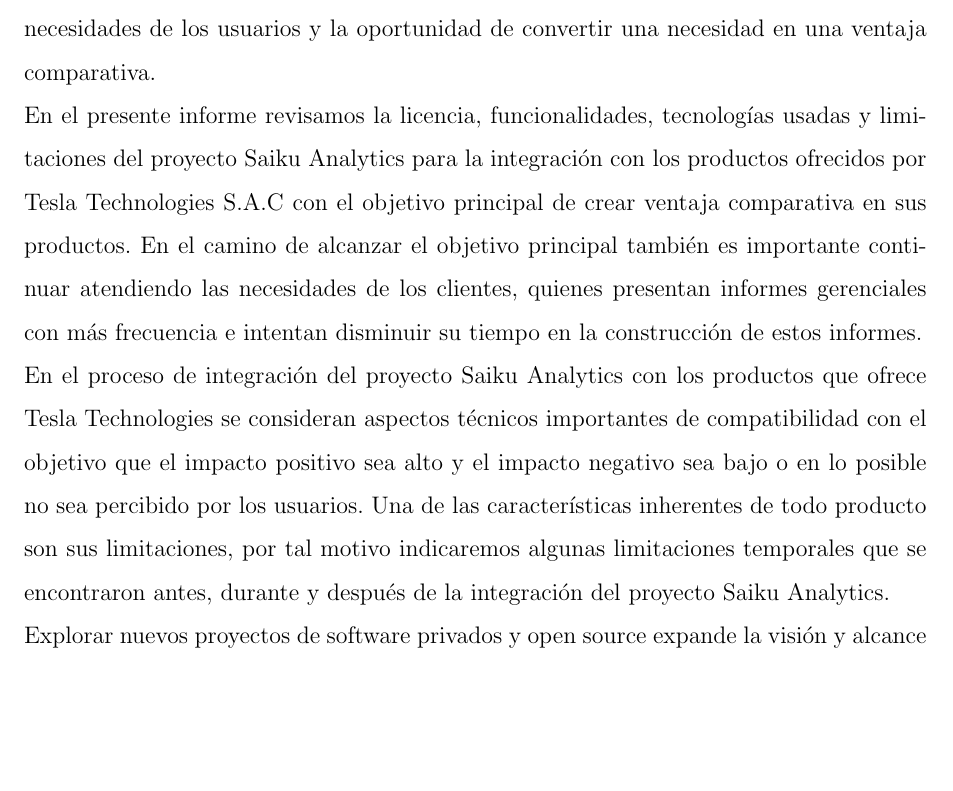
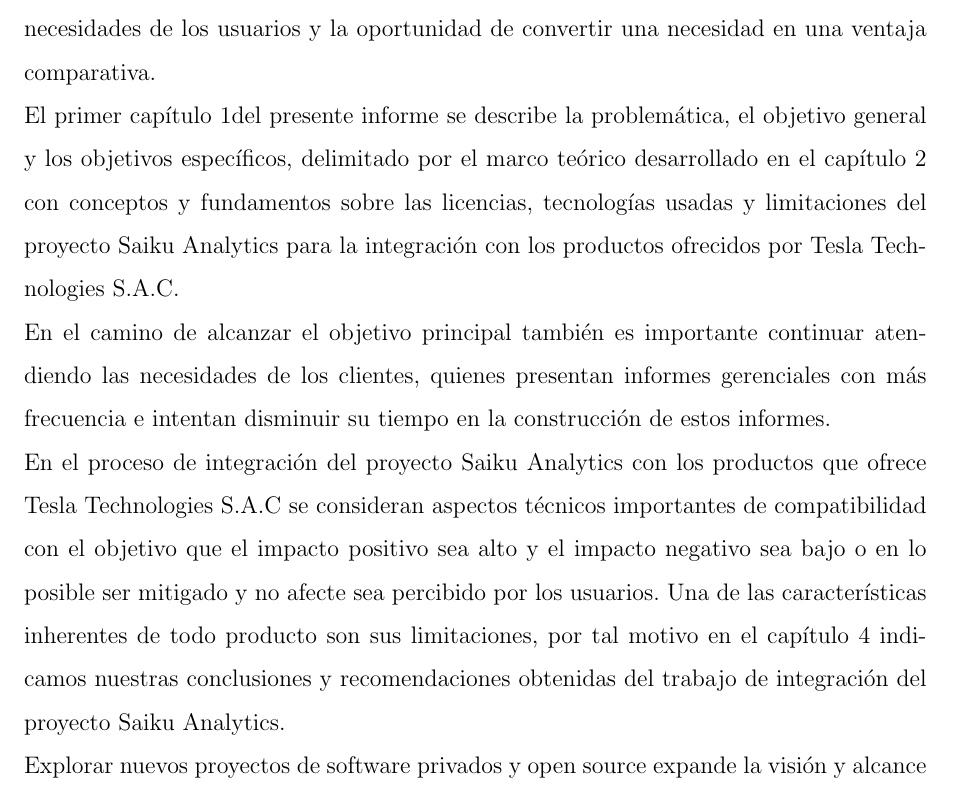
Before and after one commit to yomarhuamani/degree, a LaTeX thesis (Degree.tex, which reads Introduction/introduction.tex): part of page 8 of 18, cut so that both start at the same text, the shorter picture padded with empty space. Compiled offline with pdfLaTeX.

Commit message:
txs auto checkin

```diff
--- a/Introduction/introduction.tex
+++ b/Introduction/introduction.tex
@@ -5,9 +5,9 @@
 \chapter*{Introducción}
 \begin{spacing}{1.5}
 	Una de las características importantes a considerar en un producto de software, es la flexibilidad o nivel de configuración del producto para responder a las existentes y nuevas necesidades de los usuarios. Aumentar el nivel de configuración de un producto de software tiene beneficios directos en el uso de recursos humanos al momento de atender las necesidades de los usuarios y la oportunidad de convertir una necesidad en una ventaja comparativa.\\
-	En el presente informe revisamos la licencia, funcionalidades, tecnologías usadas y limitaciones del proyecto Saiku Analytics para la integración con los productos ofrecidos por Tesla Technologies S.A.C con el objetivo principal de crear ventaja comparativa en sus productos.
+	El primer capítulo \ref{chapter:I}del presente informe se describe la problemática, el objetivo general y los objetivos específicos, delimitado por el marco teórico desarrollado en el capítulo 2 con conceptos y fundamentos sobre las licencias, tecnologías usadas y limitaciones del proyecto Saiku Analytics para la integración con los productos ofrecidos por Tesla Technologies S.A.C.\\
 	En el camino de alcanzar el objetivo principal también es importante continuar atendiendo las necesidades de los clientes, quienes presentan informes gerenciales con más frecuencia e intentan disminuir su tiempo en la construcción de estos informes.\\
-	En el proceso de integración del proyecto Saiku Analytics con los productos que ofrece Tesla Technologies se consideran aspectos técnicos importantes de compatibilidad con el objetivo que el impacto positivo sea alto y el impacto negativo sea bajo o en lo posible no sea percibido por los usuarios.
-	Una de las características inherentes de todo producto son sus limitaciones, por tal motivo indicaremos algunas limitaciones temporales que se encontraron antes, durante y después de la integración del proyecto Saiku Analytics.\\
+	En el proceso de integración del proyecto Saiku Analytics con los productos que ofrece Tesla Technologies S.A.C se consideran aspectos técnicos importantes de compatibilidad con el objetivo que el impacto positivo sea alto y el impacto negativo sea bajo o en lo posible ser mitigado y no afecte sea percibido por los usuarios.
+	Una de las características inherentes de todo producto son sus limitaciones, por tal motivo en el capítulo 4 indicamos nuestras conclusiones y recomendaciones obtenidas del trabajo de integración del proyecto Saiku Analytics.\\
 	Explorar nuevos proyectos de software privados y open source expande la visión y alcance de un producto de software, Realizar e invertir en esfuerzos que puedan estar al nivel de soluciones mundiales son el presagio de un futuro competitivo para el Perú.\\
 \end{spacing}
```
